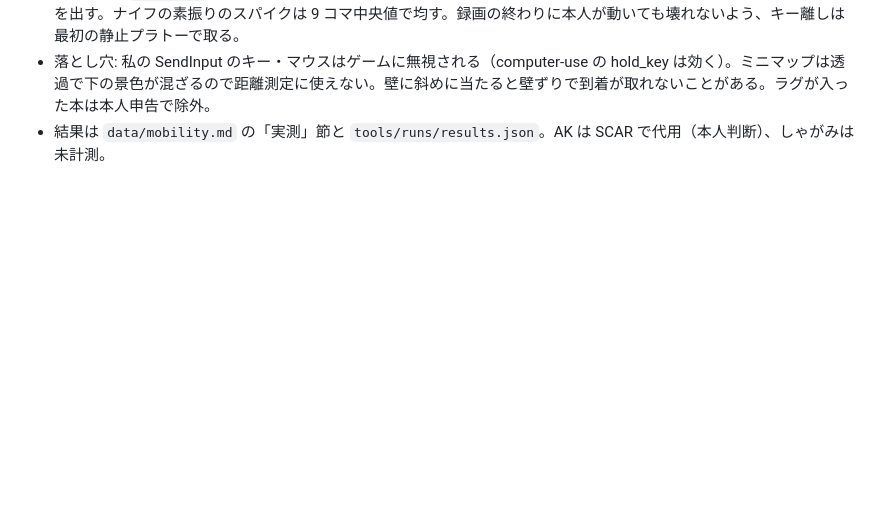
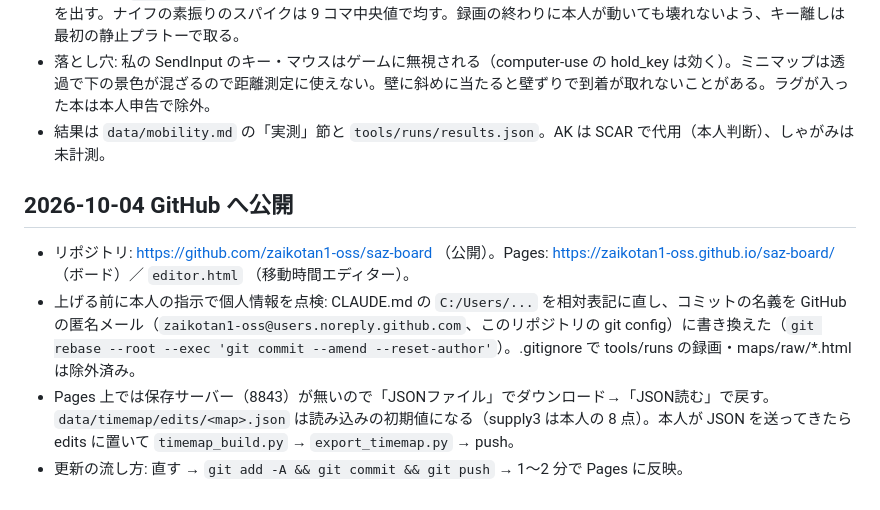
Before and after one commit to zaikotan1-oss/saz-board, a Markdown page: context/README.md, the part around the change. Rendered like a GitHub page; blank space fills up the shorter version.

Commit message:
context: GitHub 公開の記録
Co-Authored-By: Claude Fable 5.1 <noreply@anthropic.com>

```diff
--- a/context/README.md
+++ b/context/README.md
@@ -39,3 +39,9 @@
 - 時間の取り方: `tools/speedtest.py --record` で画面中央（武器と HUD を避けた上半分）の前コマとの差分を 30fps で記録し、`--analyze` で「動き出し（差分>1.5 が3コマ）」→「壁（走行時水準と壁水準の中間を下回り続ける最初）」を出す。ナイフの素振りのスパイクは 9 コマ中央値で均す。録画の終わりに本人が動いても壊れないよう、キー離しは最初の静止プラトーで取る。
 - 落とし穴: 私の SendInput のキー・マウスはゲームに無視される（computer-use の hold_key は効く）。ミニマップは透過で下の景色が混ざるので距離測定に使えない。壁に斜めに当たると壁ずりで到着が取れないことがある。ラグが入った本は本人申告で除外。
 - 結果は `data/mobility.md` の「実測」節と `tools/runs/results.json`。AK は SCAR で代用（本人判断）、しゃがみは未計測。
+
+## 2026-10-04 GitHub へ公開
+- リポジトリ: https://github.com/zaikotan1-oss/saz-board （公開）。Pages: https://zaikotan1-oss.github.io/saz-board/ （ボード）／ `editor.html` （移動時間エディター）。
+- 上げる前に本人の指示で個人情報を点検: CLAUDE.md の `C:/Users/...` を相対表記に直し、コミットの名義を GitHub の匿名メール（`zaikotan1-oss@users.noreply.github.com`、このリポジトリの git config）に書き換えた（`git rebase --root --exec 'git commit --amend --reset-author'`）。.gitignore で tools/runs の録画・maps/raw/*.html は除外済み。
+- Pages 上では保存サーバー（8843）が無いので「JSONファイル」でダウンロード→「JSON読む」で戻す。`data/timemap/edits/<map>.json` は読み込みの初期値になる（supply3 は本人の 8 点）。本人が JSON を送ってきたら edits に置いて `timemap_build.py` → `export_timemap.py` → push。
+- 更新の流し方: 直す → `git add -A && git commit && git push` → 1〜2 分で Pages に反映。
```
